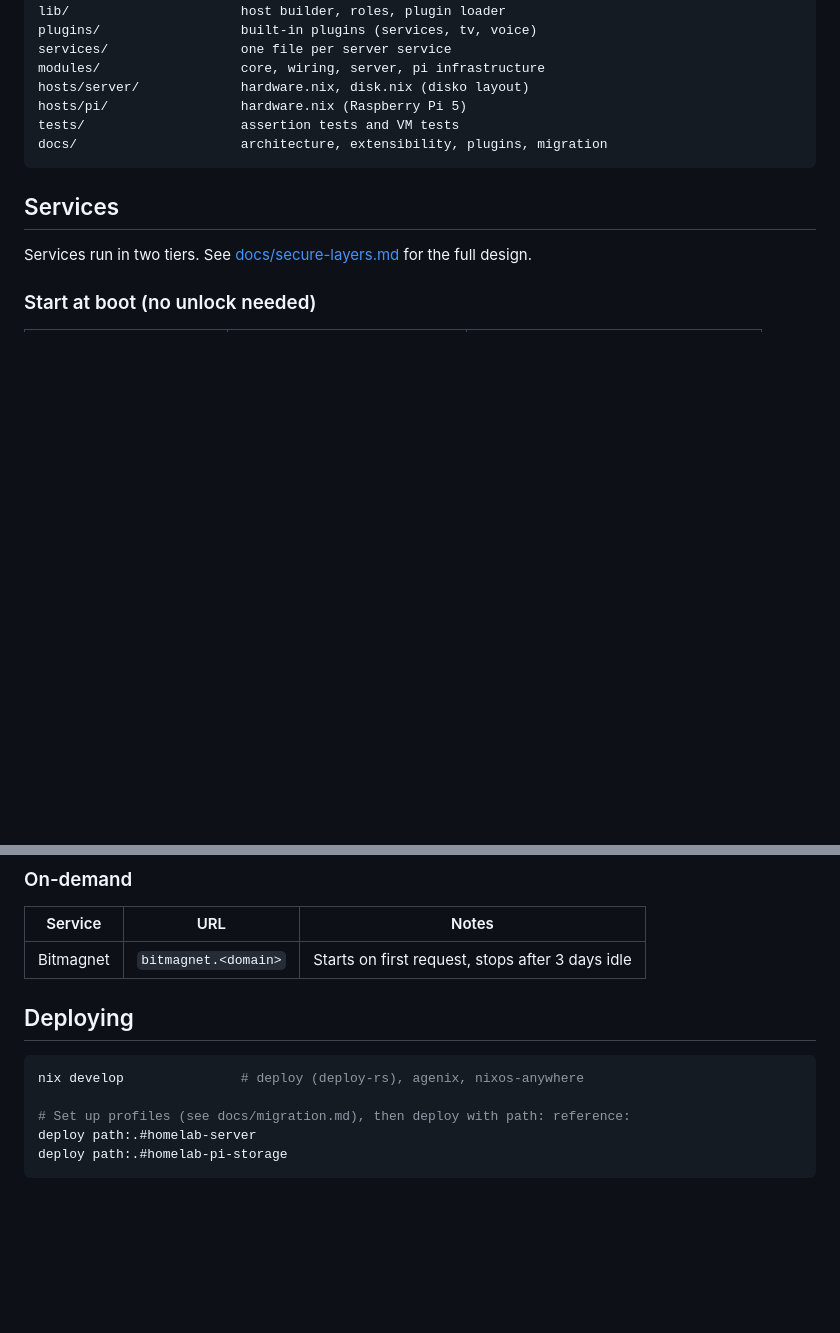
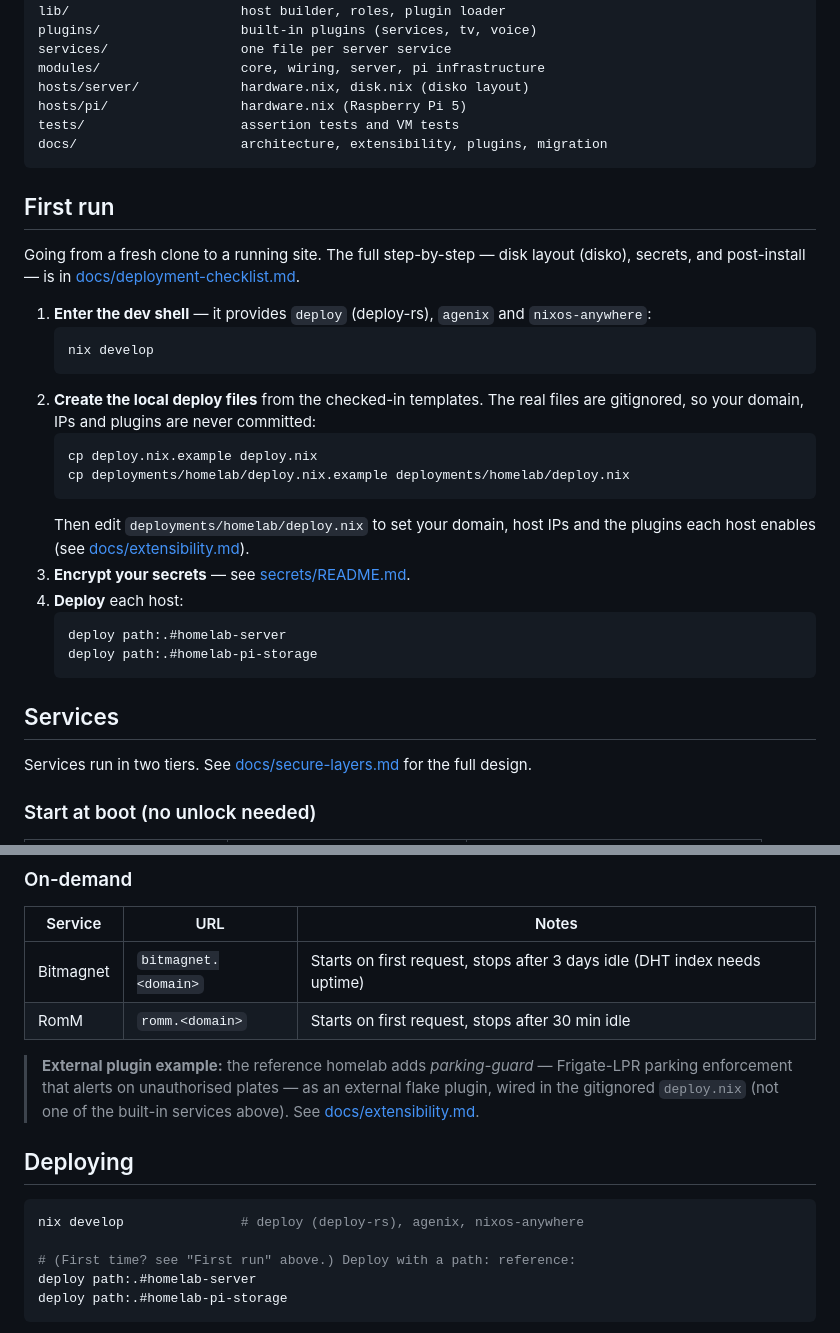
Before and after one commit to lanbat/nixos, a Markdown page: README.md, 2 parts joined by grey strips. GitHub-like rendering; blank space fills up the shorter version.

Commit message:
Document first-run setup and the parking-guard external plugin.

````diff
--- a/README.md
+++ b/README.md
@@ -67,6 +67,32 @@ tests/                    assertion tests and VM tests
 docs/                     architecture, extensibility, plugins, migration
 ```
 
+## First run
+
+Going from a fresh clone to a running site. The full step-by-step — disk layout
+(disko), secrets, and post-install — is in
+[docs/deployment-checklist.md](docs/deployment-checklist.md).
+
+1. **Enter the dev shell** — it provides `deploy` (deploy-rs), `agenix` and
+   `nixos-anywhere`:
+   ```bash
+   nix develop
+   ```
+2. **Create the local deploy files** from the checked-in templates. The real files
+   are gitignored, so your domain, IPs and plugins are never committed:
+   ```bash
+   cp deploy.nix.example deploy.nix
+   cp deployments/homelab/deploy.nix.example deployments/homelab/deploy.nix
+   ```
+   Then edit `deployments/homelab/deploy.nix` to set your domain, host IPs and the
+   plugins each host enables (see [docs/extensibility.md](docs/extensibility.md)).
+3. **Encrypt your secrets** — see [secrets/README.md](secrets/README.md).
+4. **Deploy** each host:
+   ```bash
+   deploy path:.#homelab-server
+   deploy path:.#homelab-pi-storage
+   ```
+
 ## Services
 
 Services run in two tiers. See [docs/secure-layers.md](docs/secure-layers.md) for the full design.
@@ -106,14 +132,20 @@ Services run in two tiers. See [docs/secure-layers.md](docs/secure-layers.md) fo
 
 | Service | URL | Notes |
 |---|---|---|
-| Bitmagnet | `bitmagnet.<domain>` | Starts on first request, stops after 3 days idle |
+| Bitmagnet | `bitmagnet.<domain>` | Starts on first request, stops after 3 days idle (DHT index needs uptime) |
+| RomM | `romm.<domain>` | Starts on first request, stops after 30 min idle |
+
+> **External plugin example:** the reference homelab adds *parking-guard* — Frigate-LPR
+> parking enforcement that alerts on unauthorised plates — as an external flake plugin,
+> wired in the gitignored `deploy.nix` (not one of the built-in services above). See
+> [docs/extensibility.md](docs/extensibility.md#external-plugins).
 
 ## Deploying
 
 ```bash
 nix develop               # deploy (deploy-rs), agenix, nixos-anywhere
 
-# Set up profiles (see docs/migration.md), then deploy with path: reference:
+# (First time? see "First run" above.) Deploy with a path: reference:
 deploy path:.#homelab-server
 deploy path:.#homelab-pi-storage
 ```
````
Also changed, not shown: docs/extensibility.md (+34 -0 lines).
